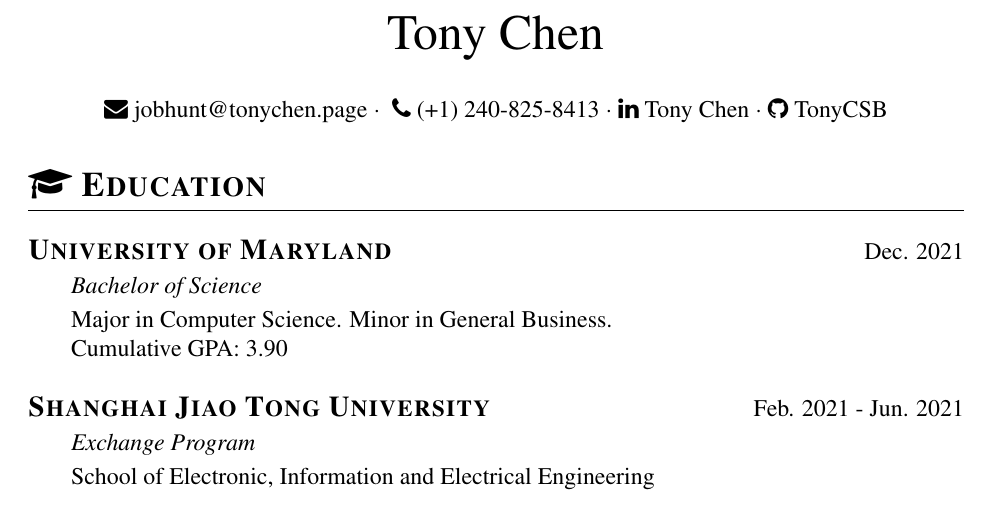
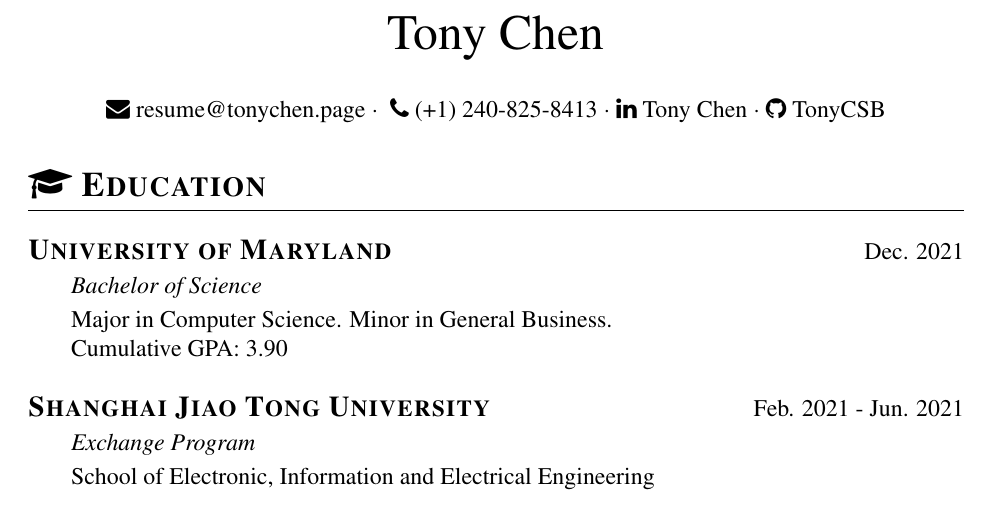
Before and after one commit to TonyCSB/Resume, a LaTeX CV (resume.tex): part of page 1 of 2, cut so that both start at the same text. Compiled offline with pdfLaTeX.

Commit message:
Replaces with custom domain

```diff
--- a/resume.tex
+++ b/resume.tex
@@ -35,7 +35,7 @@
     \zh{\name{陈思贝}}
 
     \basicInfo{
-        \email{jobhunt@tonychen.page} $\cdot$
+        \email{resume@tonychen.page} $\cdot$
         \cn{\phone{(+86) 138-1757-6706}}
         \us{\phone{(+1) 240-825-8413}} $\cdot$
         \linkedin{Tony Chen}{https://linkedin.tonychen.page/} $\cdot$
```
